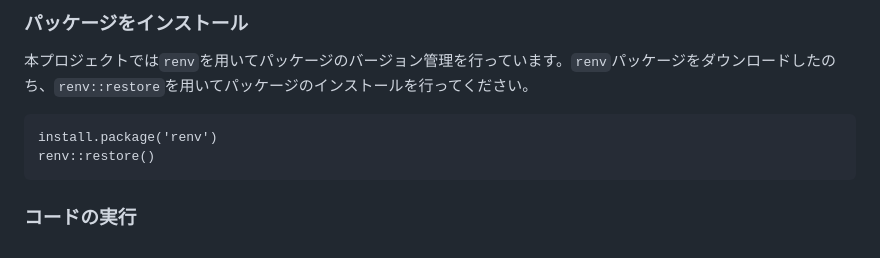
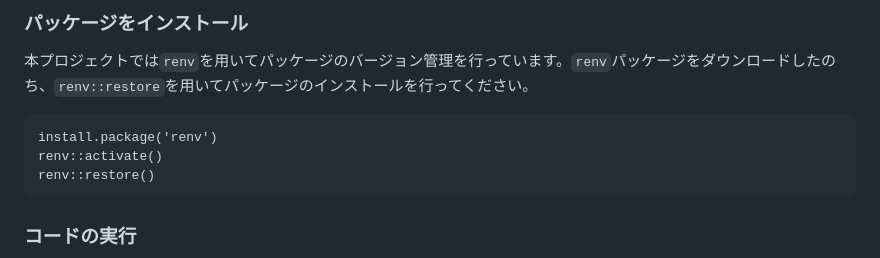
Before and after one commit to Kentaro-Kamada/Replic-2024-JJER, a Markdown page: README.md, the part around the change. GitHub-like rendering.

Commit message:
fix description

````diff
--- a/README.md
+++ b/README.md
@@ -48,6 +48,7 @@
 
 ```{r}
 install.package('renv')
+renv::activate()
 renv::restore()
 ```
 
````
